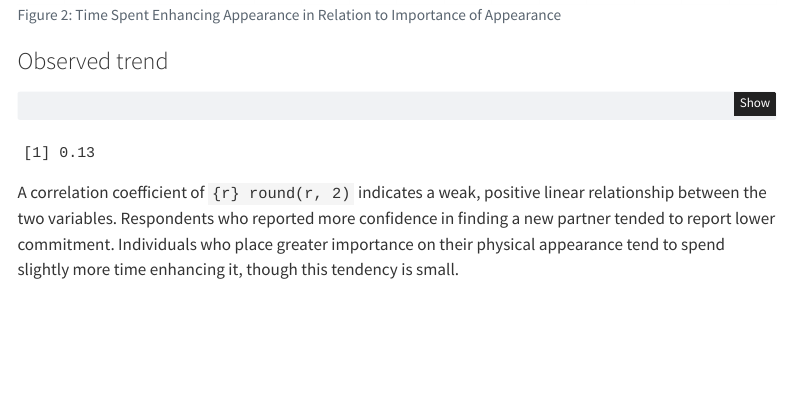
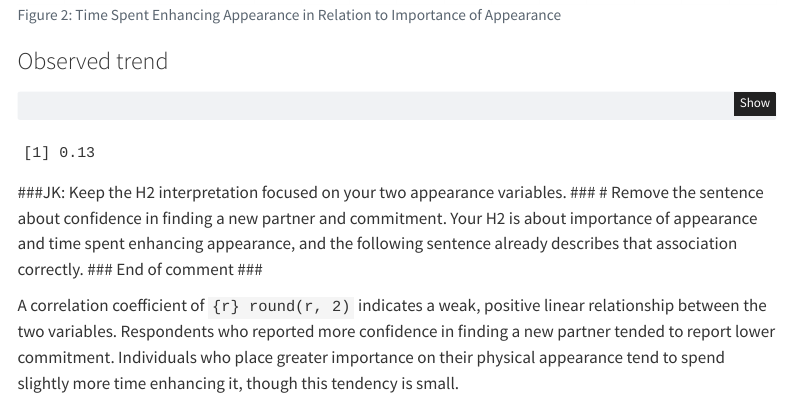
Before and after one commit to oLpikuS/PSY221_project_Janek, a Quarto document (lab6_quarto_JS.qmd): the page in a window 1100 px wide, from 4050 px down. Rendered offline with R 4.5, knitr and Pandoc in place of Quarto, with nearby package versions; code that draws random numbers runs with fixed seeds of ours; menus at the side of the page are left out.

Commit message:
John: Please read my Quarto comments and revise accordingly.

````diff
--- a/lab6_quarto_JS.qmd
+++ b/lab6_quarto_JS.qmd
@@ -179,6 +179,10 @@ round(r,2)
 
 ```
 
+###JK: Keep the H2 interpretation focused on your two appearance variables. ###
+# Remove the sentence about confidence in finding a new partner and commitment. Your H2 is about importance of appearance and time spent enhancing appearance, and the following sentence already describes that association correctly.
+###  End of comment ###
+
 A correlation coefficient of `{r} round(r, 2)` indicates a weak,
 positive linear relationship between the two variables. Respondents who
 reported more confidence in finding a new partner tended to report lower
````
